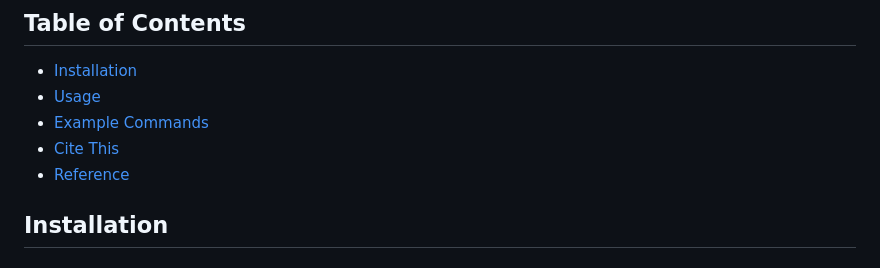
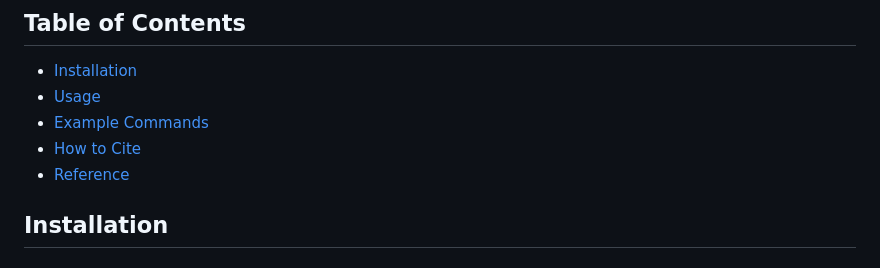
Before and after one commit to damiel-hub/fan-inverse-forward-methods-matlab, a Markdown page: README.md, the part around the change. Rendered like a GitHub page.

Commit message:
fix cite link

```diff
--- a/README.md
+++ b/README.md
@@ -9,7 +9,7 @@ This project focuses on the inverse approach, which extracts the elevation-dista
 - [Installation](#installation)
 - [Usage](#usage)
 - [Example Commands](#example-commands)
-- [Cite This](#cite-this)
+- [How to Cite](#how-to-cite)
 - [Reference](#reference)
 
 
```
